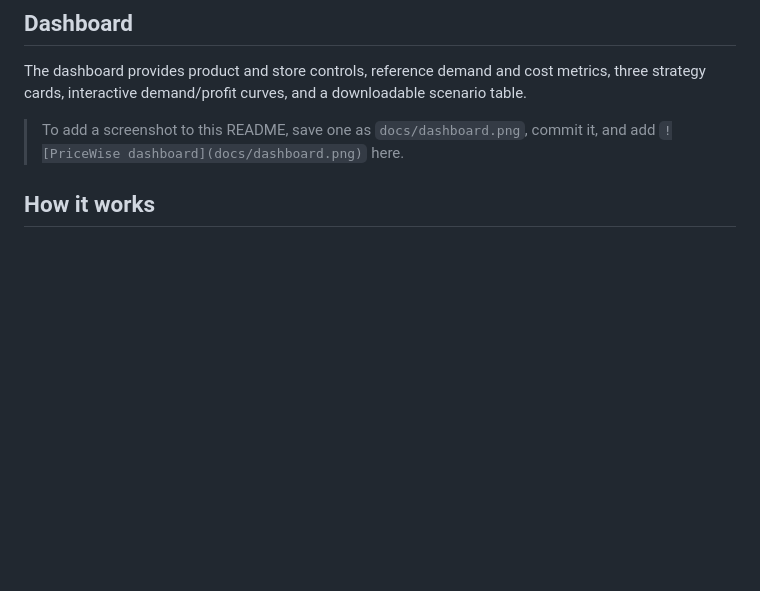
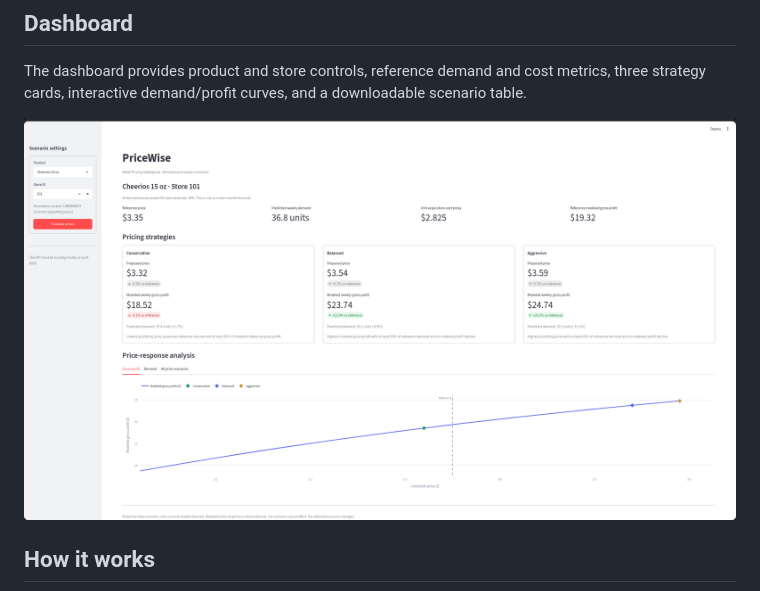
Before and after one commit to amirkhoshnafs/PriceWise, a Markdown page: README.md, the part around the change. Drawn GitHub-style; pictures changed too: docs/dashboard.png (added); blank space fills up the shorter version.

Commit message:
docs: add dashboard screenshot to README

```diff
--- a/README.md
+++ b/README.md
@@ -20,7 +20,7 @@ It includes a trained demand model, a bounded pricing engine, a REST API, and an
 
 The dashboard provides product and store controls, reference demand and cost metrics, three strategy cards, interactive demand/profit curves, and a downloadable scenario table.
 
-> To add a screenshot to this README, save one as `docs/dashboard.png`, commit it, and add `![PriceWise dashboard](docs/dashboard.png)` here.
+![PriceWise dashboard](docs/dashboard.png)
 
 ## How it works
 
```
